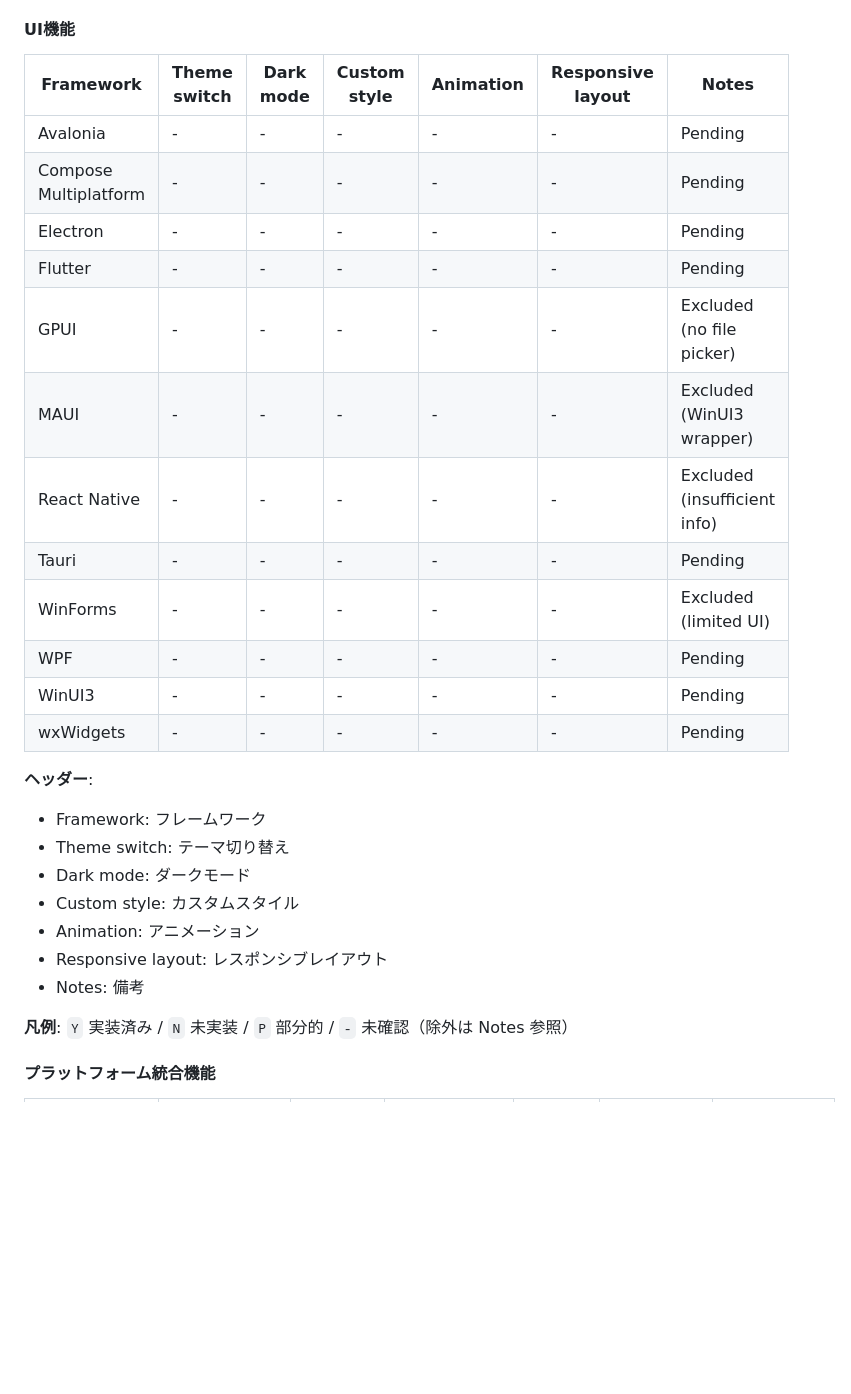
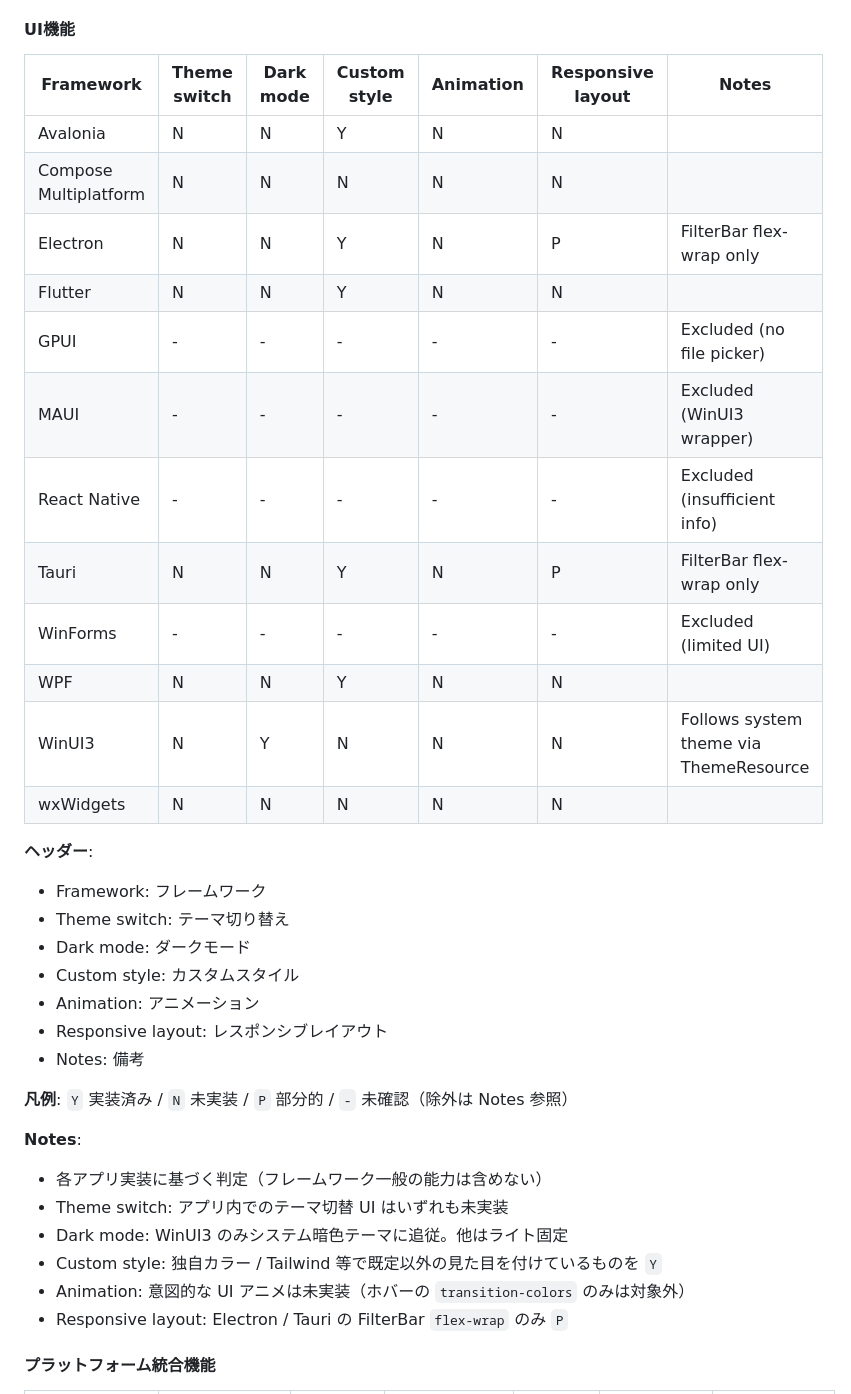
Before and after one commit to YUKIKEDA/DesktopAppComparison, a Markdown page: README.md, the part around the change. GitHub-like rendering; blank space fills up the shorter version.

Commit message:
Update README.md to reflect enhanced feature support for various frameworks
- Revised the feature comparison table to indicate support for theme switching, dark mode, custom styles, animations, and responsive layouts across multiple frameworks.
- Updated notes section to clarify implementation details and specific constraints for each framework.
- Included additional context for WinUI3 and wxWidgets regarding their feature implementations.

```diff
--- a/README.md
+++ b/README.md
@@ -382,20 +382,20 @@ GPUIは比較対象から除外しています。理由は以下の通りです
 
 #### UI機能
 
-| Framework             | Theme switch | Dark mode | Custom style | Animation | Responsive layout | Notes                        |
-| --------------------- | ------------ | --------- | ------------ | --------- | ----------------- | ---------------------------- |
-| Avalonia              | -            | -         | -            | -         | -                 | Pending                      |
-| Compose Multiplatform | -            | -         | -            | -         | -                 | Pending                      |
-| Electron              | -            | -         | -            | -         | -                 | Pending                      |
-| Flutter               | -            | -         | -            | -         | -                 | Pending                      |
-| GPUI                  | -            | -         | -            | -         | -                 | Excluded (no file picker)    |
-| MAUI                  | -            | -         | -            | -         | -                 | Excluded (WinUI3 wrapper)    |
-| React Native          | -            | -         | -            | -         | -                 | Excluded (insufficient info) |
-| Tauri                 | -            | -         | -            | -         | -                 | Pending                      |
-| WinForms              | -            | -         | -            | -         | -                 | Excluded (limited UI)        |
-| WPF                   | -            | -         | -            | -         | -                 | Pending                      |
-| WinUI3                | -            | -         | -            | -         | -                 | Pending                      |
-| wxWidgets             | -            | -         | -            | -         | -                 | Pending                      |
+| Framework             | Theme switch | Dark mode | Custom style | Animation | Responsive layout | Notes                                  |
+| --------------------- | ------------ | --------- | ------------ | --------- | ----------------- | -------------------------------------- |
+| Avalonia              | N            | N         | Y            | N         | N                 |                                        |
+| Compose Multiplatform | N            | N         | N            | N         | N                 |                                        |
+| Electron              | N            | N         | Y            | N         | P                 | FilterBar flex-wrap only               |
+| Flutter               | N            | N         | Y            | N         | N                 |                                        |
+| GPUI                  | -            | -         | -            | -         | -                 | Excluded (no file picker)              |
+| MAUI                  | -            | -         | -            | -         | -                 | Excluded (WinUI3 wrapper)              |
+| React Native          | -            | -         | -            | -         | -                 | Excluded (insufficient info)           |
+| Tauri                 | N            | N         | Y            | N         | P                 | FilterBar flex-wrap only               |
+| WinForms              | -            | -         | -            | -         | -                 | Excluded (limited UI)                  |
+| WPF                   | N            | N         | Y            | N         | N                 |                                        |
+| WinUI3                | N            | Y         | N            | N         | N                 | Follows system theme via ThemeResource |
+| wxWidgets             | N            | N         | N            | N         | N                 |                                        |
 
 **ヘッダー**:
 - Framework: フレームワーク
@@ -407,6 +407,14 @@ GPUIは比較対象から除外しています。理由は以下の通りです
 - Notes: 備考
 
 **凡例**: `Y` 実装済み / `N` 未実装 / `P` 部分的 / `-` 未確認（除外は Notes 参照）
+
+**Notes**:
+- 各アプリ実装に基づく判定（フレームワーク一般の能力は含めない）
+- Theme switch: アプリ内でのテーマ切替 UI はいずれも未実装
+- Dark mode: WinUI3 のみシステム暗色テーマに追従。他はライト固定
+- Custom style: 独自カラー / Tailwind 等で既定以外の見た目を付けているものを `Y`
+- Animation: 意図的な UI アニメは未実装（ホバーの `transition-colors` のみは対象外）
+- Responsive layout: Electron / Tauri の FilterBar `flex-wrap` のみ `P`
 
 #### プラットフォーム統合機能
 
```
